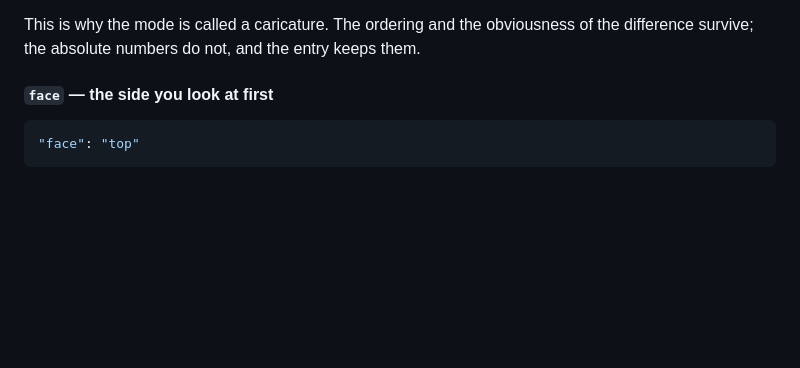
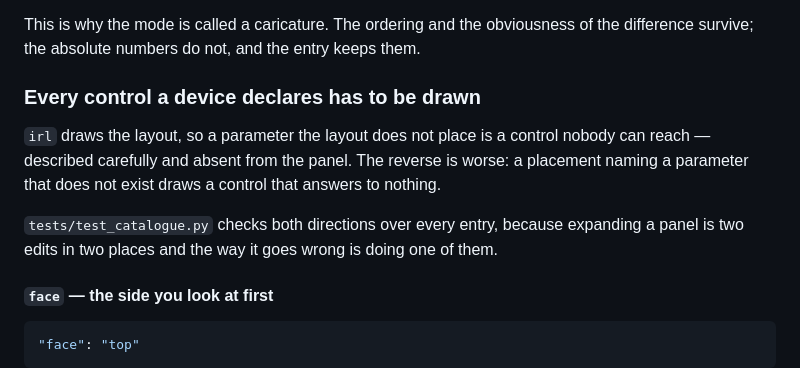
Before and after one commit to quaternionmedia/carlos, a Markdown page: docs/catalogue.md, the part around the change. Drawn GitHub-style; blank space fills up the shorter version.

```diff
--- a/docs/catalogue.md
+++ b/docs/catalogue.md
@@ -163,6 +163,17 @@ constants in `static/models.js` rather than per-device fudges:
 
 This is why the mode is called a caricature. The ordering and the obviousness of
 the difference survive; the absolute numbers do not, and the entry keeps them.
+
+### Every control a device declares has to be drawn
+
+`irl` draws the layout, so a parameter the layout does not place is a control
+nobody can reach — described carefully and absent from the panel. The reverse is
+worse: a placement naming a parameter that does not exist draws a control that
+answers to nothing.
+
+`tests/test_catalogue.py` checks both directions over every entry, because
+expanding a panel is two edits in two places and the way it goes wrong is doing
+one of them.
 
 #### `face` — the side you look at first
 
```
Also changed, not shown: walkthrough/media/05-in-the-browser-boot.png, walkthrough/media/05-in-the-browser-irl-drum-rig.png, walkthrough/media/05-in-the-browser-keybed-and-desk.png, walkthrough/media/05-in-the-browser-menu.png, walkthrough/media/05-in-the-browser-turned.png, 7 other files.
